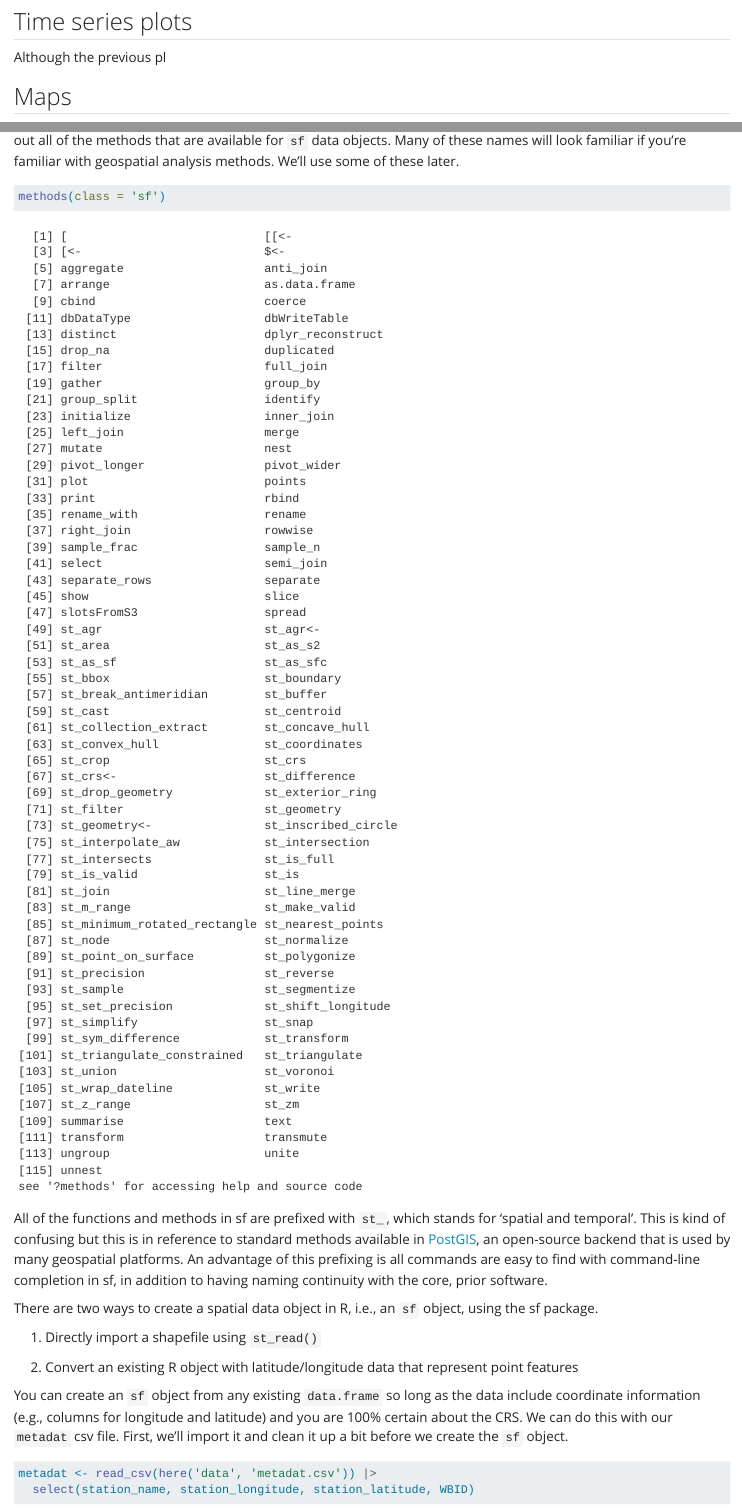
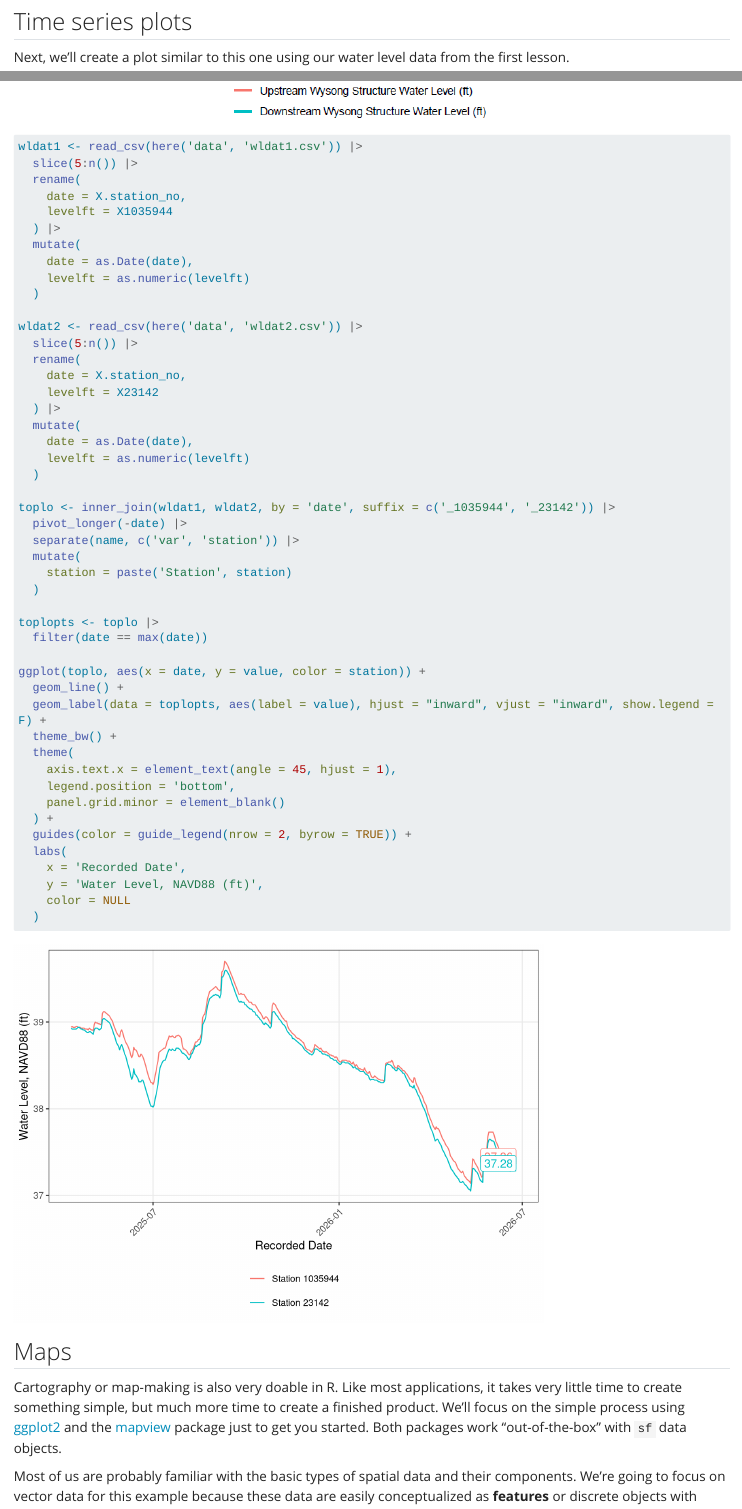
Before and after one commit to tbep-tech/swfwmd-r-training, a Quarto document (swfwmd_examples.qmd): the page in a window 1100 px wide, from 5040 px down, and a second part further down, joined at a grey line. Rendered offline with R 4.5, knitr and Pandoc in place of Quarto, with nearby package versions; some code elsewhere in the file could not run offline; long lines of code are wrapped.

Commit message:
working on second swfwmd example

````diff
--- a/swfwmd_examples.qmd
+++ b/swfwmd_examples.qmd
@@ -189,7 +189,59 @@ dev.off()
 
 ## Time series plots
 
-Although the previous pl
+Next, we'll create a plot similar to this one using our water level data from the first lesson.
+
+![](figs/swfwmd_examples/tsfig.png)
+
+```{r}
+wldat1 <- read_csv(here('data', 'wldat1.csv')) |>
+  slice(5:n()) |>
+  rename(
+    date = X.station_no,
+    levelft = X1035944
+  ) |>
+  mutate(
+    date = as.Date(date),
+    levelft = as.numeric(levelft)
+  )
+
+wldat2 <- read_csv(here('data', 'wldat2.csv')) |>
+  slice(5:n()) |>
+  rename(
+    date = X.station_no,
+    levelft = X23142
+  ) |>
+  mutate(
+    date = as.Date(date),
+    levelft = as.numeric(levelft)
+  )
+
+toplo <- inner_join(wldat1, wldat2, by = 'date', suffix = c('_1035944', '_23142')) |>
+  pivot_longer(-date) |>
+  separate(name, c('var', 'station')) |>
+  mutate(
+    station = paste('Station', station)
+  )
+
+toplopts <- toplo |>
+  filter(date == max(date))
+
+ggplot(toplo, aes(x = date, y = value, color = station)) +
+  geom_line() +
+  geom_label(data = toplopts, aes(label = value), hjust = "inward", vjust = "inward", show.legend = F) +
+  theme_bw() +
+  theme(
+    axis.text.x = element_text(angle = 45, hjust = 1),
+    legend.position = 'bottom',
+    panel.grid.minor = element_blank()
+  ) +
+  guides(color = guide_legend(nrow = 2, byrow = TRUE)) +
+  labs(
+    x = 'Recorded Date',
+    y = 'Water Level, NAVD88 (ft)',
+    color = NULL
+  )
+```
 
 ## Maps
 
````
Also changed, not shown: R/make_agenda.R (+1 -1 lines), figs/swfwmd_examples/tsfig.png (added), swfwmd_examples.qmd (2 more changed lines).
